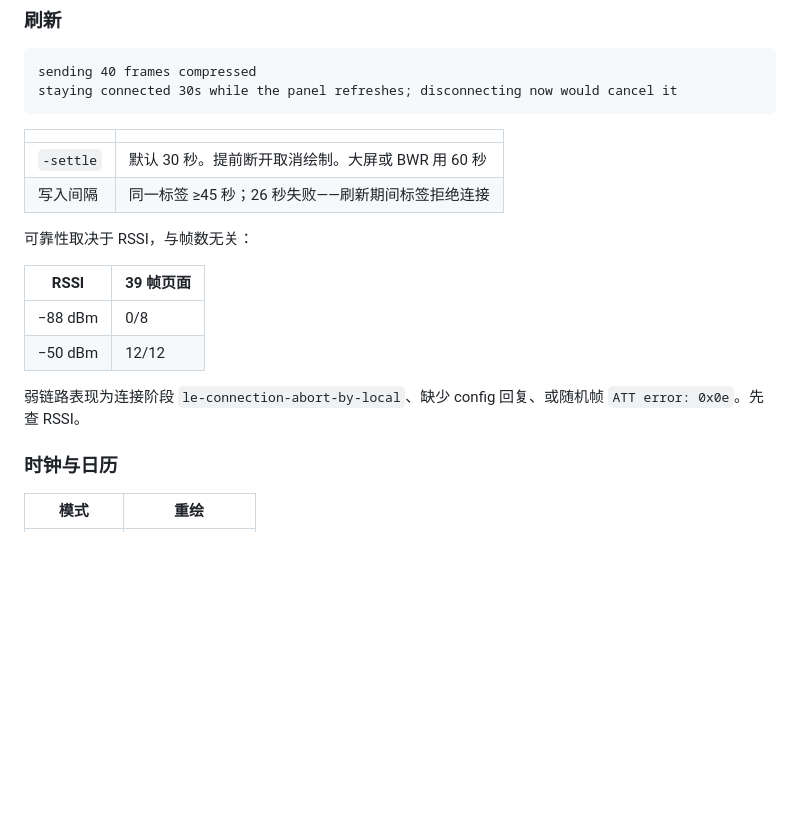
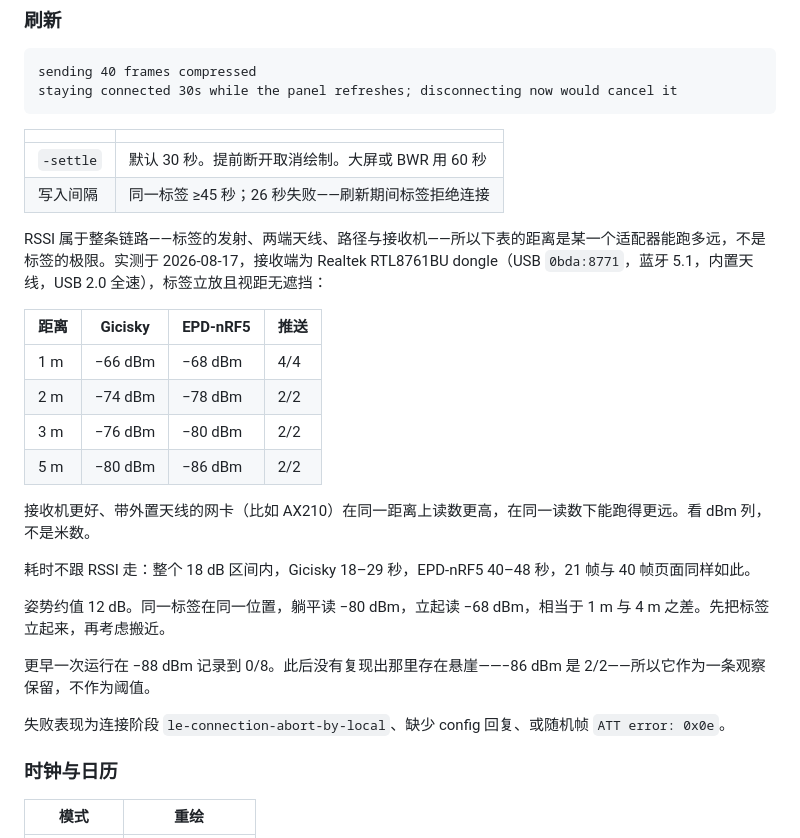
Before and after one commit to xwvike/inkwire, a Markdown page: README.zh-CN.md, the part around the change. Drawn GitHub-style; blank space fills up the shorter version.

```diff
--- a/README.zh-CN.md
+++ b/README.zh-CN.md
@@ -123,14 +123,24 @@ staying connected 30s while the panel refreshes; disconnecting now would cancel
 | `-settle` | 默认 30 秒。提前断开取消绘制。大屏或 BWR 用 60 秒 |
 | 写入间隔 | 同一标签 ≥45 秒；26 秒失败——刷新期间标签拒绝连接 |
 
-可靠性取决于 RSSI，与帧数无关：
+RSSI 属于整条链路——标签的发射、两端天线、路径与接收机——所以下表的距离是某一个适配器能跑多远，不是标签的极限。实测于 2026-08-17，接收端为 Realtek RTL8761BU dongle（USB `0bda:8771`，蓝牙 5.1，内置天线，USB 2.0 全速），标签立放且视距无遮挡：
 
-| RSSI | 39 帧页面 |
-|---|---|
-| −88 dBm | 0/8 |
-| −50 dBm | 12/12 |
+| 距离 | Gicisky | EPD-nRF5 | 推送 |
+|---|---|---|---|
+| 1 m | −66 dBm | −68 dBm | 4/4 |
+| 2 m | −74 dBm | −78 dBm | 2/2 |
+| 3 m | −76 dBm | −80 dBm | 2/2 |
+| 5 m | −80 dBm | −86 dBm | 2/2 |
 
-弱链路表现为连接阶段 `le-connection-abort-by-local`、缺少 config 回复、或随机帧 `ATT error: 0x0e`。先查 RSSI。
+接收机更好、带外置天线的网卡（比如 AX210）在同一距离上读数更高，在同一读数下能跑得更远。看 dBm 列，不是米数。
+
+耗时不跟 RSSI 走：整个 18 dB 区间内，Gicisky 18–29 秒，EPD-nRF5 40–48 秒，21 帧与 40 帧页面同样如此。
+
+姿势约值 12 dB。同一标签在同一位置，躺平读 −80 dBm，立起读 −68 dBm，相当于 1 m 与 4 m 之差。先把标签立起来，再考虑搬近。
+
+更早一次运行在 −88 dBm 记录到 0/8。此后没有复现出那里存在悬崖——−86 dBm 是 2/2——所以它作为一条观察保留，不作为阈值。
+
+失败表现为连接阶段 `le-connection-abort-by-local`、缺少 config 回复、或随机帧 `ATT error: 0x0e`。
 
 ### 时钟与日历
 
```
Also changed, not shown: README.md (+27 -7 lines).
